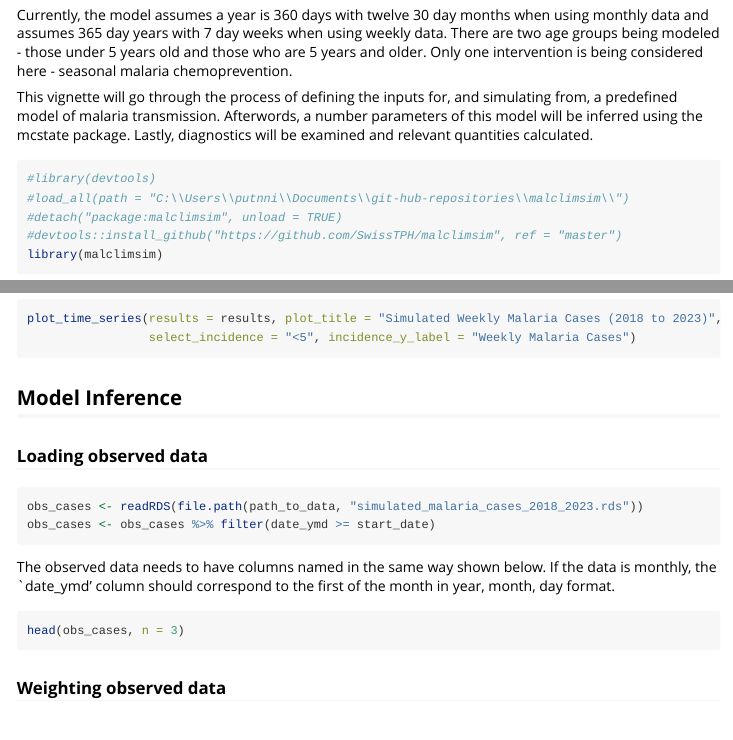
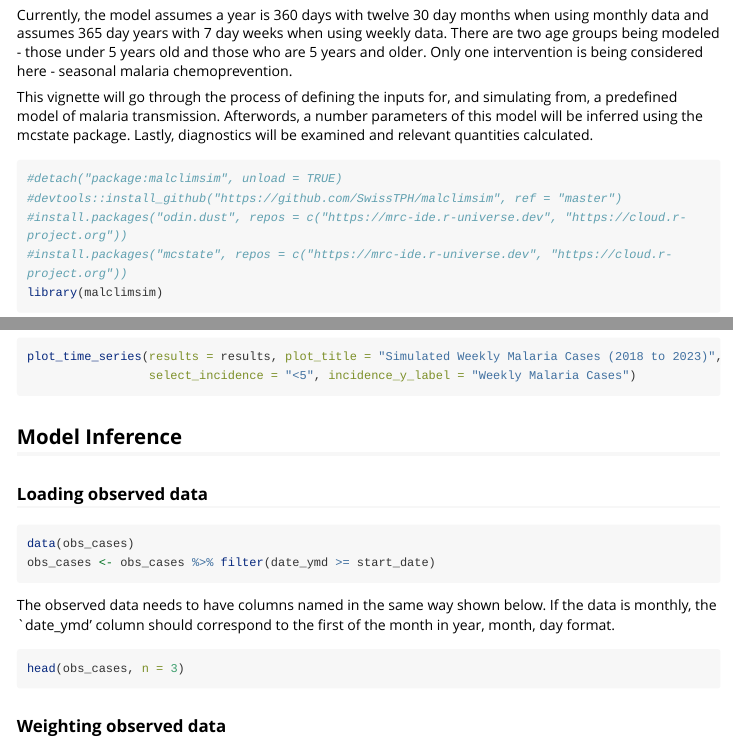
Before and after one commit to SwissTPH/malclimsim, an R Markdown document (vignettes/using-malclimsim.Rmd): the page in a window 1100 px wide, from 420 px down, and a second part further down, joined at a grey line. Rendered offline with R 4.5, knitr and Pandoc, with nearby package versions; long lines of code are wrapped.

Commit message:
Feat: add necessary packages to install for malclimsim / update obs_cases call
* vignettes/using-malclimsim.Rmd

````diff
--- a/vignettes/using-malclimsim.Rmd
+++ b/vignettes/using-malclimsim.Rmd
@@ -26,10 +26,10 @@ Currently, the model assumes a year is 360 days with twelve 30 day months when u
 This vignette will go through the process of defining the inputs for, and simulating from, a predefined model of malaria transmission. Afterwords, a number parameters of this model will be inferred using the mcstate package. Lastly, diagnostics will be examined and relevant quantities calculated.
 
 ```{r message=FALSE, warning=FALSE}
-#library(devtools)
-#load_all(path = "C:\\Users\\putnni\\Documents\\git-hub-repositories\\malclimsim\\")
 #detach("package:malclimsim", unload = TRUE)
 #devtools::install_github("https://github.com/SwissTPH/malclimsim", ref = "master")
+#install.packages("odin.dust", repos = c("https://mrc-ide.r-universe.dev", "https://cloud.r-project.org"))
+#install.packages("mcstate", repos = c("https://mrc-ide.r-universe.dev", "https://cloud.r-project.org"))
 library(malclimsim)
 ```
 ## Setting Up Model Inputs
@@ -225,7 +225,7 @@ plot_time_series(results = results, plot_title = "Simulated Weekly Malaria Cases
 
 ### Loading observed data
 ```{r}
-obs_cases <- readRDS(file.path(path_to_data, "simulated_malaria_cases_2018_2023.rds"))
+data(obs_cases)
 obs_cases <- obs_cases %>% filter(date_ymd >= start_date)
 ```
 
````
